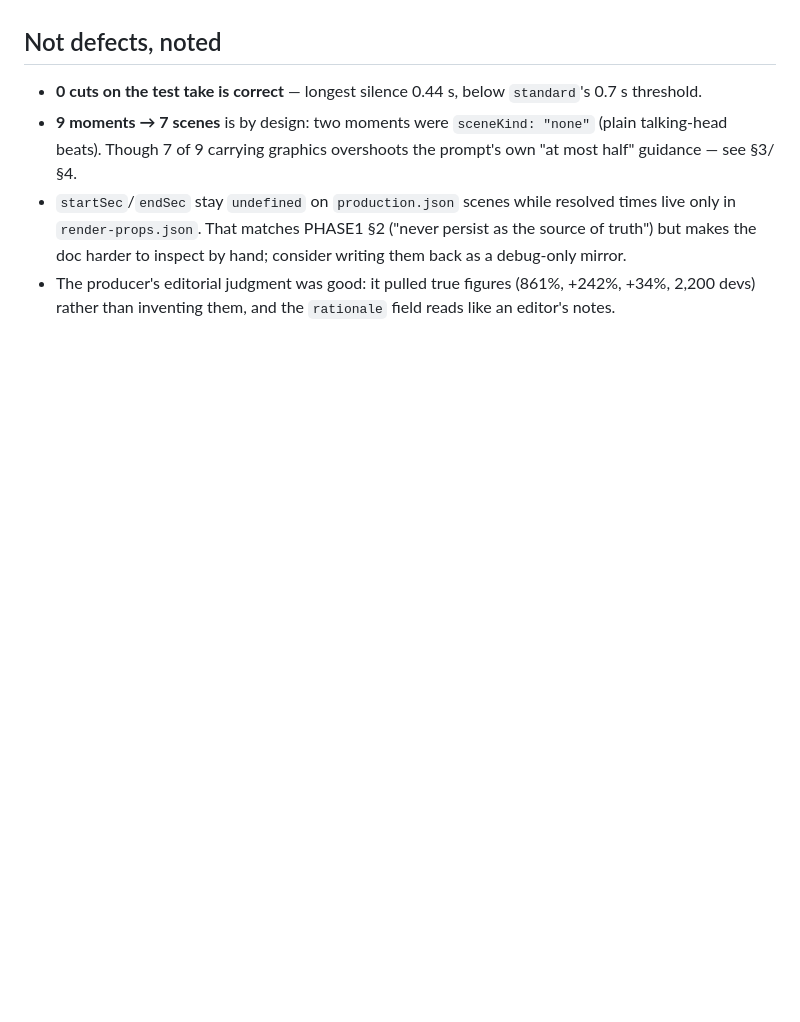
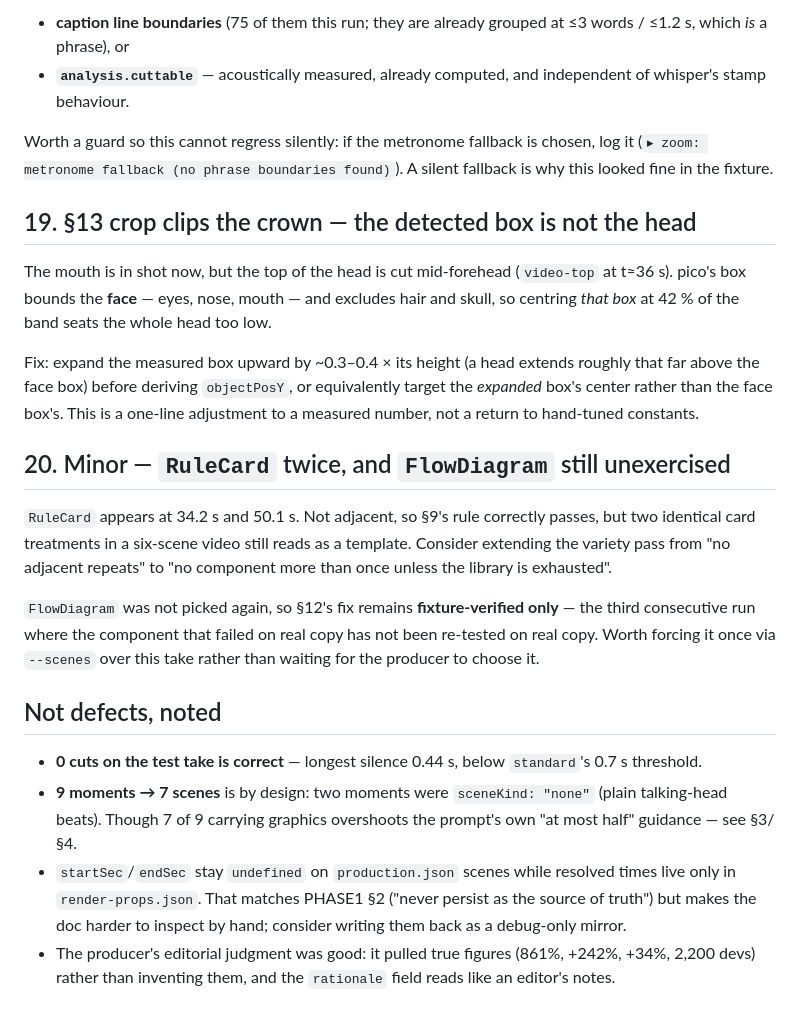
Before and after one commit to AhsanAyaz/ossclip, a Markdown page: docs/PHASE1-FINDINGS.md, the part around one of its changes. Rendered like a GitHub page; blank space fills up the shorter version.

```diff
--- a/docs/PHASE1-FINDINGS.md
+++ b/docs/PHASE1-FINDINGS.md
@@ -209,3 +254,20 @@ Also applies to the caption track when the speaker says the keyword in the payof
+- **caption line boundaries** (75 of them this run; they are already grouped at ≤3 words / ≤1.2 s, which *is* a phrase), or
+- **`analysis.cuttable`** — acoustically measured, already computed, and independent of whisper's stamp behaviour.
+
+Worth a guard so this cannot regress silently: if the metronome fallback is chosen, log it (`▸ zoom: metronome fallback (no phrase boundaries found)`). A silent fallback is why this looked fine in the fixture.
+
+## 19. §13 crop clips the crown — the detected box is not the head
+
+The mouth is in shot now, but the top of the head is cut mid-forehead (`video-top` at t≈36 s). pico's box bounds the **face** — eyes, nose, mouth — and excludes hair and skull, so centring *that box* at 42 % of the band seats the whole head too low.
+
+Fix: expand the measured box upward by ~0.3–0.4 × its height (a head extends roughly that far above the face box) before deriving `objectPosY`, or equivalently target the *expanded* box's center rather than the face box's. This is a one-line adjustment to a measured number, not a return to hand-tuned constants.
+
+## 20. Minor — `RuleCard` twice, and `FlowDiagram` still unexercised
+
+`RuleCard` appears at 34.2 s and 50.1 s. Not adjacent, so §9's rule correctly passes, but two identical card treatments in a six-scene video still reads as a template. Consider extending the variety pass from "no adjacent repeats" to "no component more than once unless the library is exhausted".
+
+`FlowDiagram` was not picked again, so §12's fix remains **fixture-verified only** — the third consecutive run where the component that failed on real copy has not been re-tested on real copy. Worth forcing it once via `--scenes` over this take rather than waiting for the producer to choose it.
+
 ## Not defects, noted
 
 - **0 cuts on the test take is correct** — longest silence 0.44 s, below `standard`'s 0.7 s threshold.
```
Also changed, not shown: other parts of docs/PHASE1-FINDINGS.md (+45 -0 lines).
